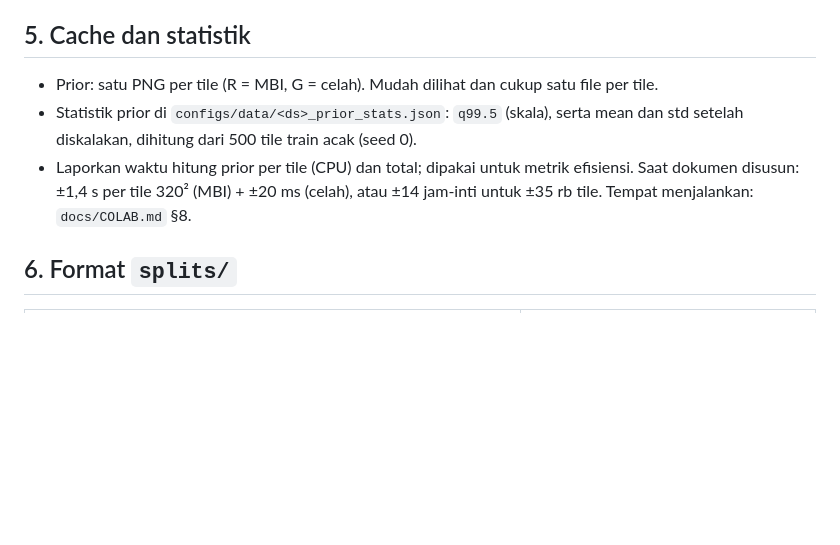
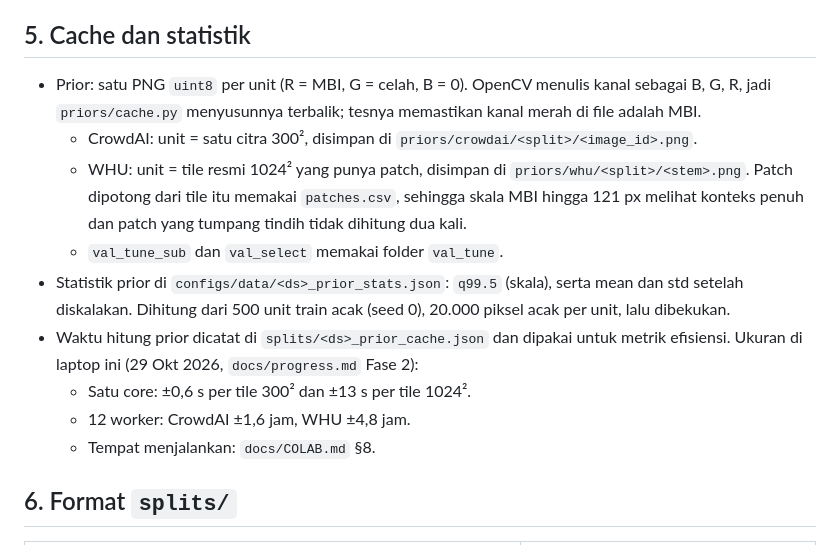
Before and after one commit to mahathirmuh/building-footprint-extraction, a Markdown page: docs/DATA.md, the part around the change. GitHub-like rendering; blank space fills up the shorter version.

Commit message:
docs: describe the prior cache as built (DATA.md §5)
Units (CrowdAI image, WHU official tile), PNG channel order, statistics
sampling and the measured timings.

```diff
--- a/docs/DATA.md
+++ b/docs/DATA.md
@@ -268,11 +268,20 @@ terpisah di anotasi resmi, set ini bisa menjadi uji tambahan untuk pemisahan rum
 
 ## 5. Cache dan statistik
 
-- Prior: satu PNG per tile (R = MBI, G = celah). Mudah dilihat dan cukup satu file per tile.
-- Statistik prior di `configs/data/<ds>_prior_stats.json`: `q99.5` (skala), serta mean dan std setelah diskalakan,
-  dihitung dari 500 tile train acak (seed 0).
-- Laporkan waktu hitung prior per tile (CPU) dan total; dipakai untuk metrik efisiensi. Saat dokumen disusun: ±1,4 s
-  per tile 320² (MBI) + ±20 ms (celah), atau ±14 jam-inti untuk ±35 rb tile. Tempat menjalankan: `docs/COLAB.md` §8.
+- Prior: satu PNG `uint8` per unit (R = MBI, G = celah, B = 0). OpenCV menulis kanal sebagai B, G, R, jadi
+  `priors/cache.py` menyusunnya terbalik; tesnya memastikan kanal merah di file adalah MBI.
+  - CrowdAI: unit = satu citra 300², disimpan di `priors/crowdai/<split>/<image_id>.png`.
+  - WHU: unit = tile resmi 1024² yang punya patch, disimpan di `priors/whu/<split>/<stem>.png`. Patch dipotong dari
+    tile itu memakai `patches.csv`, sehingga skala MBI hingga 121 px melihat konteks penuh dan patch yang tumpang
+    tindih tidak dihitung dua kali.
+  - `val_tune_sub` dan `val_select` memakai folder `val_tune`.
+- Statistik prior di `configs/data/<ds>_prior_stats.json`: `q99.5` (skala), serta mean dan std setelah diskalakan.
+  Dihitung dari 500 unit train acak (seed 0), 20.000 piksel acak per unit, lalu dibekukan.
+- Waktu hitung prior dicatat di `splits/<ds>_prior_cache.json` dan dipakai untuk metrik efisiensi. Ukuran di laptop
+  ini (29 Okt 2026, `docs/progress.md` Fase 2):
+  - Satu core: ±0,6 s per tile 300² dan ±13 s per tile 1024².
+  - 12 worker: CrowdAI ±1,6 jam, WHU ±4,8 jam.
+  - Tempat menjalankan: `docs/COLAB.md` §8.
 
 ## 6. Format `splits/`
 
```
